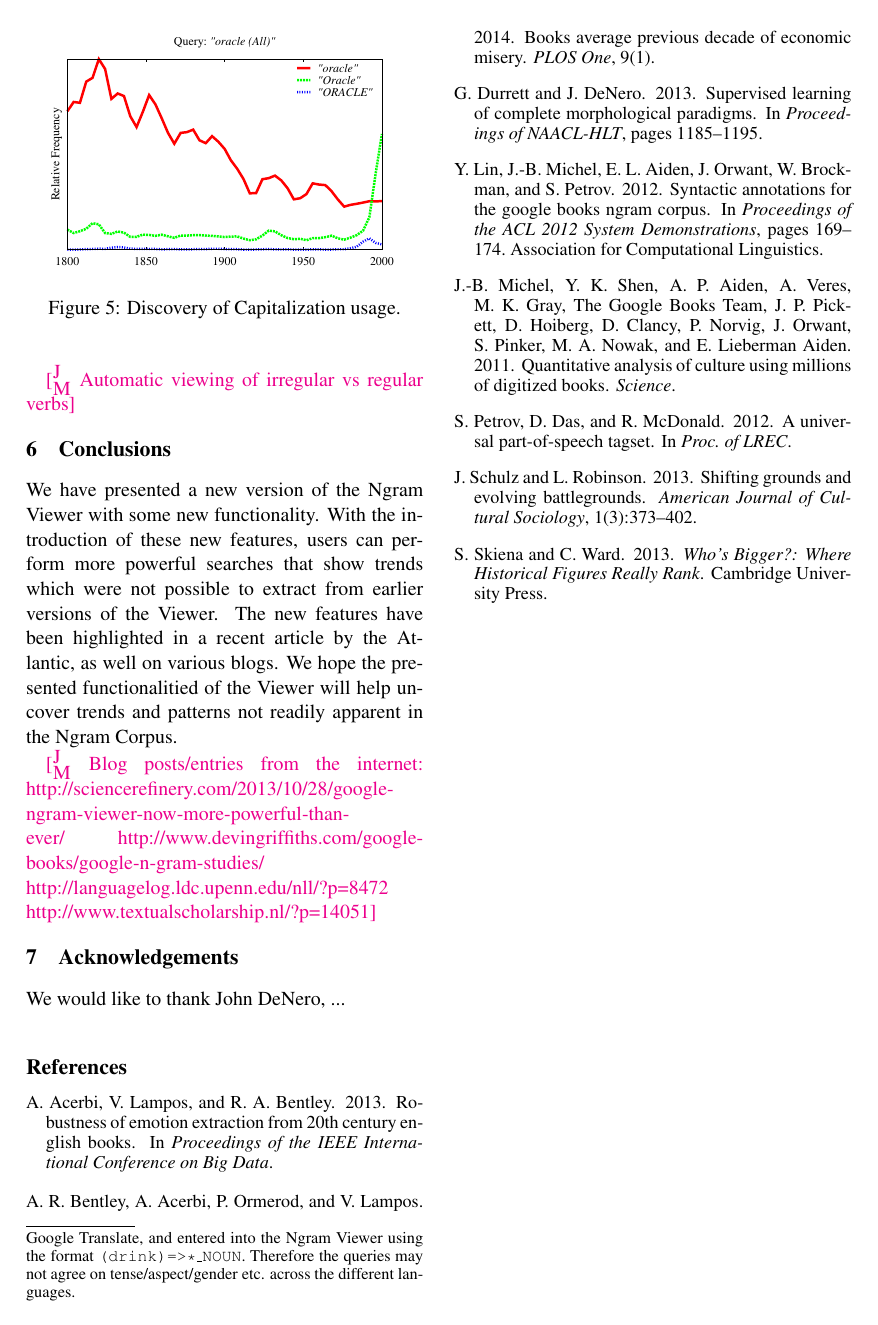
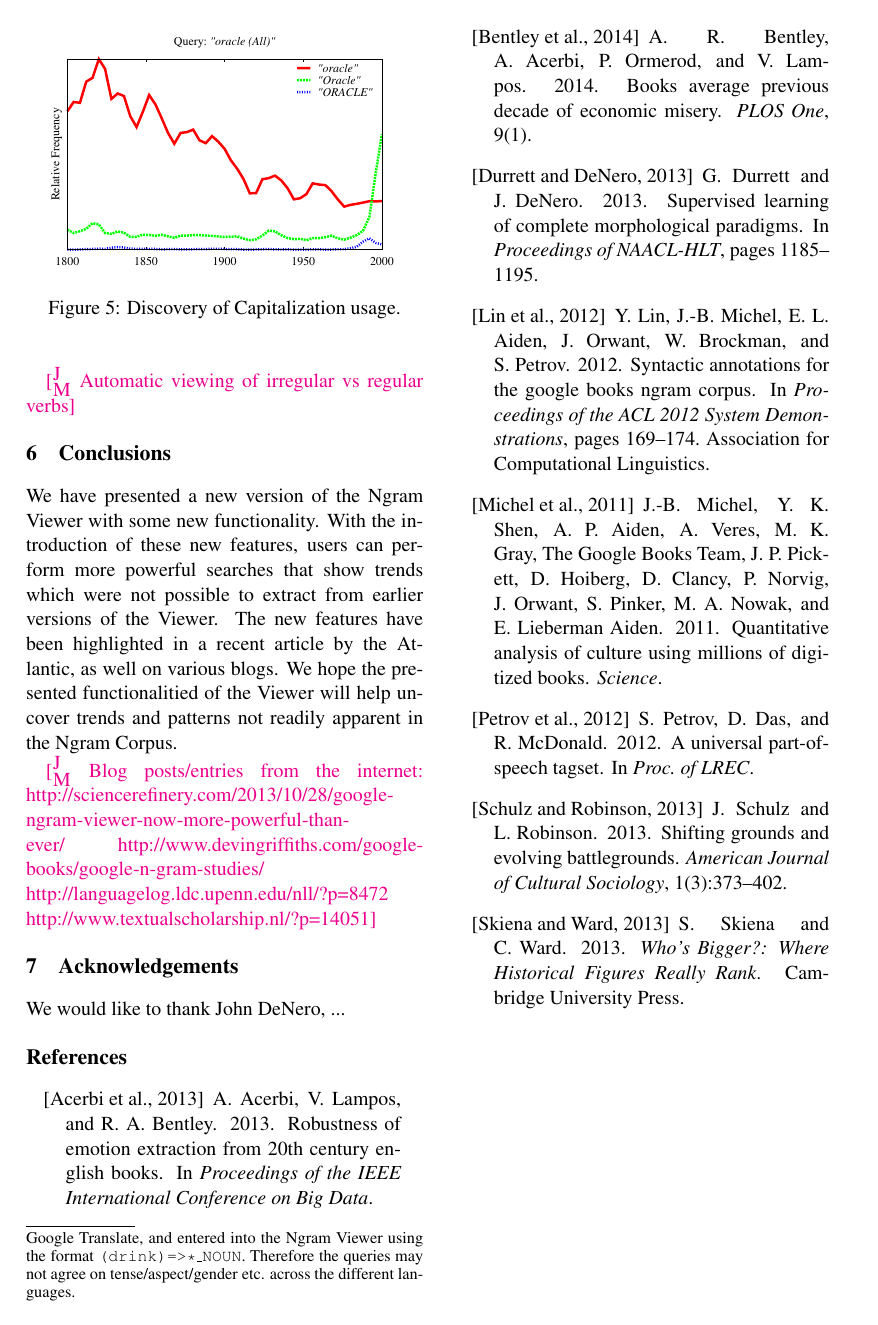
Before and after one commit to on2valhalla/ngram-viewer-acl2014, a LaTeX paper (acl2014.tex): page 7 of 8. Compiled offline with pdfLaTeX.

Commit message:
added package acl2014

```diff
--- a/acl2014.tex
+++ b/acl2014.tex
@@ -1,4 +1,5 @@
-\documentclass[11pt,a4paper]{article}
+\documentclass[11pt]{article}
+\usepackage{acl2014}
 \usepackage{times}
 \usepackage{latexsym}
 \usepackage{url}
```
